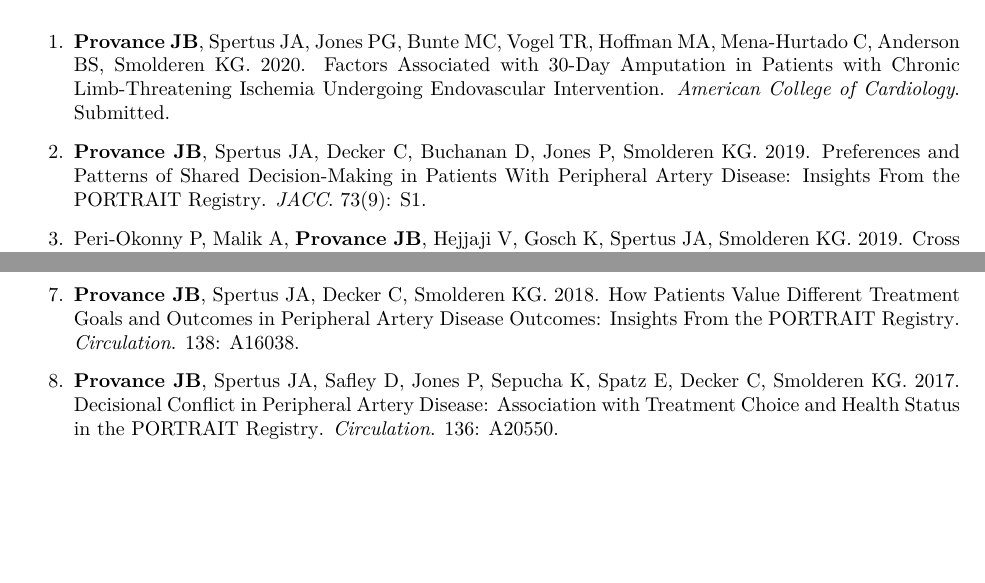
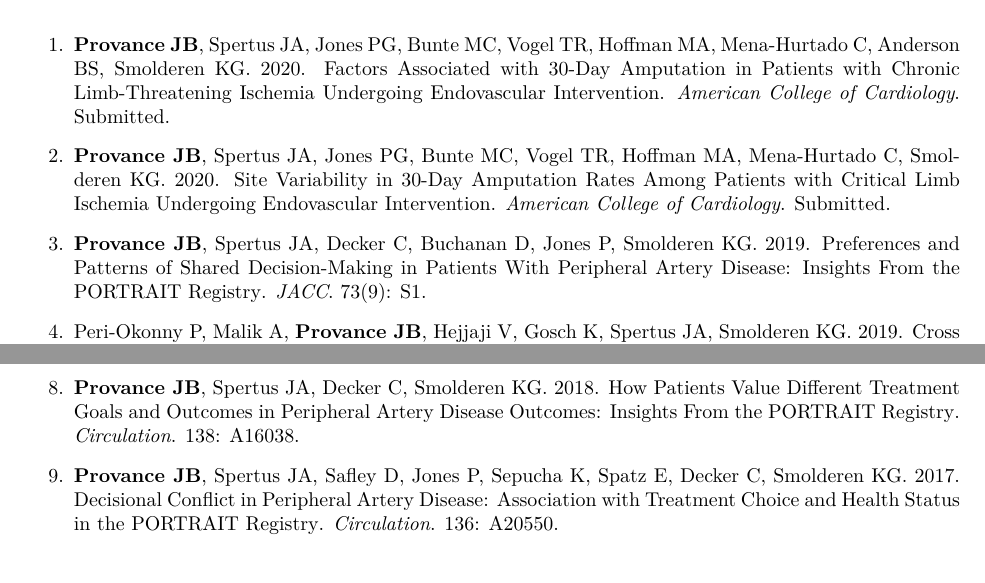
Before and after one commit to jeremyprovance/jeremyprovance.github.io, an R Markdown document (cv/index.Rmd): two parts of page 3 of 8, joined at a grey line, cut so that both start at the same text, the shorter picture padded with empty space. The pictures show the output file cv/index.pdf that the author committed with the source.

Commit message:
cv update

```diff
--- a/cv/index.Rmd
+++ b/cv/index.Rmd
@@ -1,9 +1,9 @@
 ---
 title: "Jeremy B **Provance**, MS *Curriculum Vitae*"
 output:
+  pdf_document: default
   html_document:
     css: main.css
-  pdf_document: default
 ---
 
 ***
@@ -108,9 +108,9 @@ ABSTRACTS
 
 1. **Provance JB**, Spertus JA, Jones PG, Bunte MC, Vogel TR, Hoffman MA, Mena-Hurtado C, Anderson BS, Smolderen KG. 2020. Factors Associated with 30-Day Amputation in Patients with Chronic Limb-Threatening Ischemia Undergoing Endovascular Intervention. *American College of Cardiology*. Submitted.
 
-2. **Provance JB**, Spertus JA, Decker C, Buchanan D, Jones P, Smolderen KG. 2019. [Preferences and Patterns of Shared Decision-Making in Patients With Peripheral Artery Disease: Insights From the PORTRAIT Registry](http://www.onlinejacc.org/content/73/9_Supplement_1/3006.abstract). *JACC*. 73(9): S1.
+2. **Provance JB**, Spertus JA, Jones PG, Bunte MC, Vogel TR, Hoffman MA, Mena-Hurtado C, Smolderen KG. 2020. Site Variability in 30-Day Amputation Rates Among Patients with Critical Limb Ischemia Undergoing Endovascular Intervention. *American College of Cardiology*. Submitted.
 
-3. Peri-Okonny P, Malik A, **Provance JB**, Hejjaji V, Gosch K, Spertus JA, Smolderen KG. 2019. [Cross Country Comparison of Leisure Time Physical Activity Trajectories in Patients With Symptomatic Peripheral Artery Disease: Insights From the PORTRAIT Registry](http://www.onlinejacc.org/content/73/9_Supplement_1/2100.abstract). *JACC*. 73(9): S1.
+3. **Provance JB**, Spertus JA, Decker C, Buchanan D, Jones P, Smolderen KG. 2019. [Preferences and Patterns of Shared Decision-Making in Patients With Peripheral Artery Disease: Insights From the PORTRAIT Registry](http://www.onlinejacc.org/content/73/9_Supplement_1/3006.abstract). *JACC*. 73(9): S1.
 
-4. Peri-Okonny P, Malik A, **Provance JB**, Hejjaji V, Gosch K, Spertus JA, Smolderen KG. 2019. [Leisure Time Physical Activity After Invasive Treatment For Symptomatic Peripheral Artery Disease: Insights From the PORTRAIT Registry](http://www.onlinejacc.org/content/73/9_Supplement_1/2093.abstract). *JACC*. 73(9): S1.
+4. Peri-Okonny P, Malik A, **Provance JB**, Hejjaji V, Gosch K, Spertus JA, Smolderen KG. 2019. [Cross Country Comparison of Leisure Time Physical Activity Trajectories in Patients With Symptomatic Peripheral Artery Disease: Insights From the PORTRAIT Registry](http://www.onlinejacc.org/content/73/9_Supplement_1/2100.abstract). *JACC*. 73(9): S1.
 
@@ -120,7 +120,9 @@ ABSTRACTS
 
-7. **Provance JB**, Spertus JA, Decker C, Smolderen KG. 2018. [How Patients Value Different Treatment Goals and Outcomes in Peripheral Artery Disease Outcomes: Insights From the PORTRAIT Registry](https://www.ahajournals.org/doi/abs/10.1161/circ.138.suppl_1.16038). *Circulation*. 138: A16038.
+7. **Provance JB**, Spertus JA, Decker C, Smolderen KG. 2018. [Examining Patients’ Knowledge With Regards to Peripheral Artery Disease Treatments and Outcomes: Insights From the PORTRAIT Registry](https://www.ahajournals.org/doi/abs/10.1161/circ.138.suppl_1.15970). *Circulation*. 138: A15970.
 
-8. **Provance JB**, Spertus JA, Safley D, Jones P, Sepucha K, Spatz E, Decker C, Smolderen KG. 2017. [Decisional Conflict in Peripheral Artery Disease: Association with Treatment Choice and Health Status in the PORTRAIT Registry](https://www.ahajournals.org/doi/abs/10.1161/circ.136.suppl_1.20550). *Circulation*. 136: A20550.
+8. **Provance JB**, Spertus JA, Decker C, Smolderen KG. 2018. [How Patients Value Different Treatment Goals and Outcomes in Peripheral Artery Disease Outcomes: Insights From the PORTRAIT Registry](https://www.ahajournals.org/doi/abs/10.1161/circ.138.suppl_1.16038). *Circulation*. 138: A16038.
+
+9. **Provance JB**, Spertus JA, Safley D, Jones P, Sepucha K, Spatz E, Decker C, Smolderen KG. 2017. [Decisional Conflict in Peripheral Artery Disease: Association with Treatment Choice and Health Status in the PORTRAIT Registry](https://www.ahajournals.org/doi/abs/10.1161/circ.136.suppl_1.20550). *Circulation*. 136: A20550.
 
 ***
 
```
Also changed, not shown: cv/index.html, cv/index.pdf, cv/index.Rmd (4 more changed lines).
